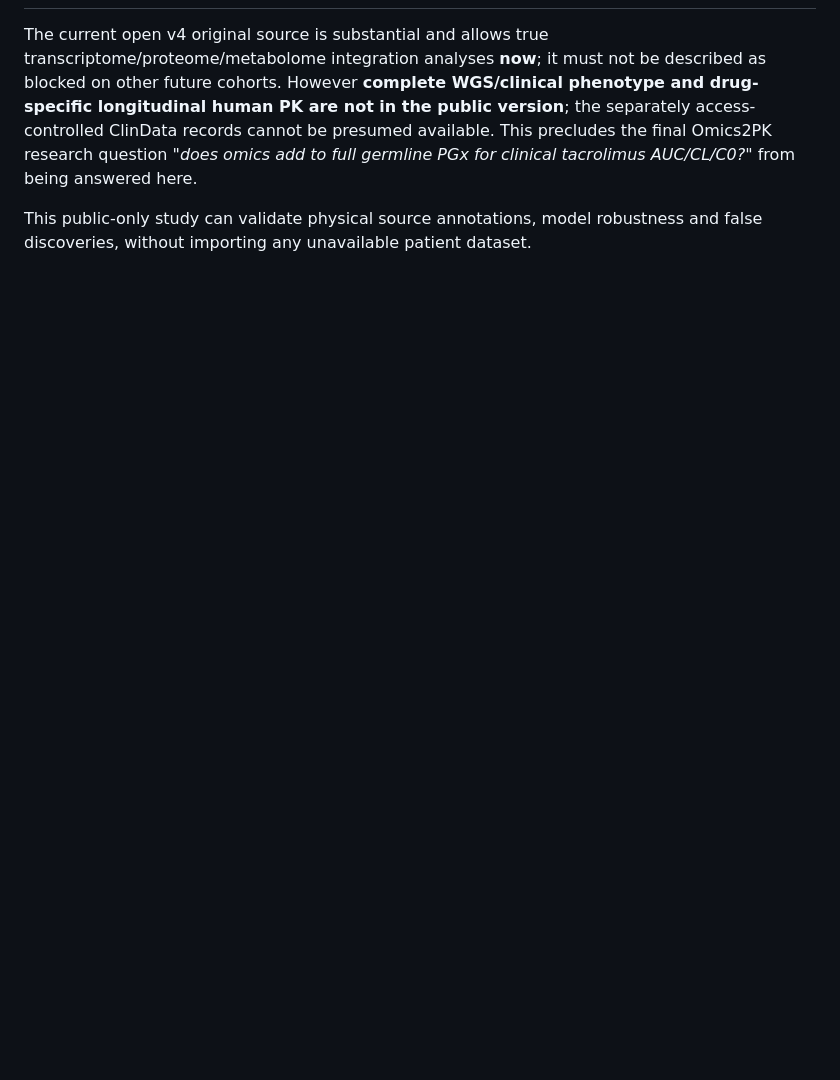
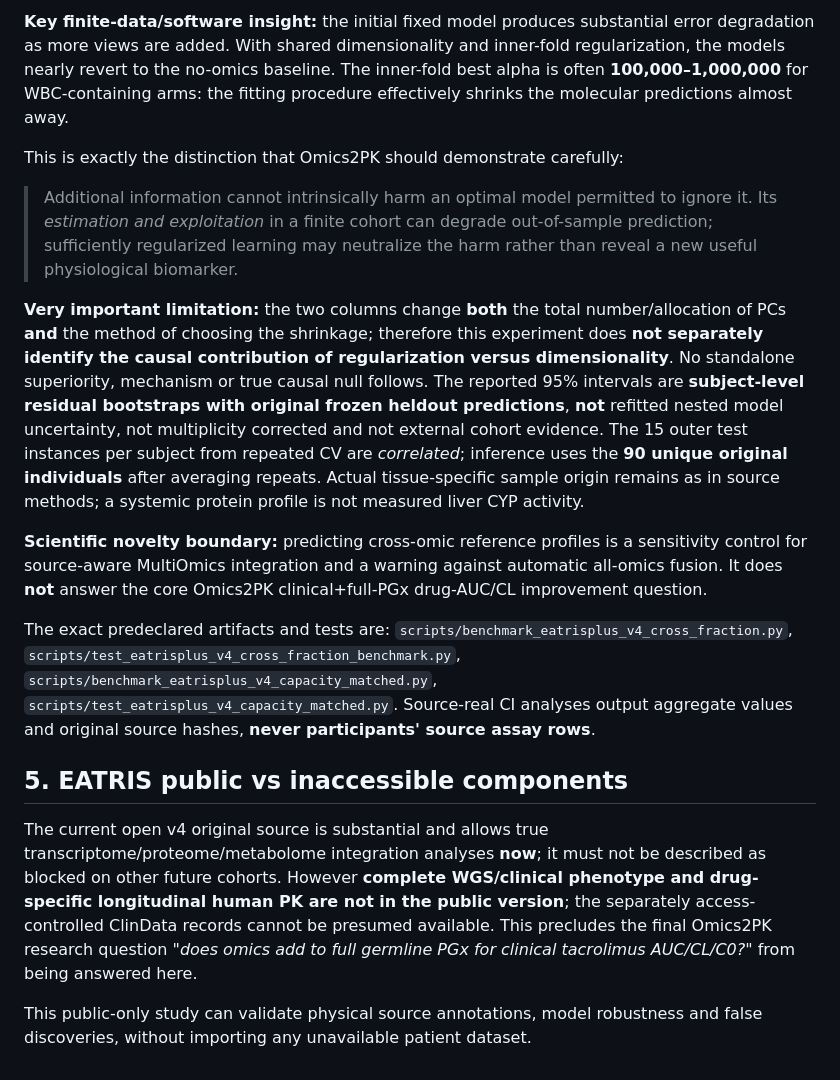
Before and after one commit to rberrah/MultiOmics, a Markdown page: docs/multiomics/EATRIS_PLUS_V4_PUBLIC_WBC_PLASMA_EVIDENCE_20261105.md, the part around one of its changes. Drawn GitHub-style; blank space fills up the shorter version.

```diff
--- a/docs/multiomics/EATRIS_PLUS_V4_PUBLIC_WBC_PLASMA_EVIDENCE_20261105.md
+++ b/docs/multiomics/EATRIS_PLUS_V4_PUBLIC_WBC_PLASMA_EVIDENCE_20261105.md
@@ -116,3 +188,56 @@ or direct original participant IDs.
+**Key finite-data/software insight:** the initial fixed
+model produces substantial error degradation as more
+views are added. With shared dimensionality and inner-fold
+regularization, the models nearly revert to the
+no-omics baseline. The inner-fold best alpha is often
+**100,000–1,000,000** for WBC-containing arms:
+the fitting procedure effectively shrinks the
+molecular predictions almost away.
+
+This is exactly the distinction that Omics2PK should
+demonstrate carefully:
+
+> Additional information cannot intrinsically harm an
+> optimal model permitted to ignore it. Its *estimation
+> and exploitation* in a finite cohort can degrade
+> out-of-sample prediction; sufficiently regularized
+> learning may neutralize the harm rather than
+> reveal a new useful physiological biomarker.
+
+**Very important limitation:** the two columns change
+**both** the total number/allocation of PCs **and**
+the method of choosing the shrinkage; therefore this
+experiment does **not separately identify the causal
+contribution of regularization versus dimensionality**.
+No standalone superiority, mechanism or true causal
+null follows. The reported 95% intervals are
+**subject-level residual bootstraps with original
+frozen heldout predictions**, **not** refitted nested
+model uncertainty, not multiplicity corrected and not
+external cohort evidence. The 15 outer test instances
+per subject from repeated CV are *correlated*; inference
+uses the **90 unique original individuals** after
+averaging repeats. Actual tissue-specific sample
+origin remains as in source methods; a systemic protein
+profile is not measured liver CYP activity.
+
+**Scientific novelty boundary:** predicting cross-omic
+reference profiles is a sensitivity control for
+source-aware MultiOmics integration and a warning
+against automatic all-omics fusion. It does **not**
+answer the core Omics2PK clinical+full-PGx
+drug-AUC/CL improvement question.
+
+The exact predeclared artifacts and tests are:
+`scripts/benchmark_eatrisplus_v4_cross_fraction.py`,
+`scripts/test_eatrisplus_v4_cross_fraction_benchmark.py`,
+`scripts/benchmark_eatrisplus_v4_capacity_matched.py`,
+`scripts/test_eatrisplus_v4_capacity_matched.py`.
+Source-real CI analyses output aggregate values and
+original source hashes, **never participants' source
+assay rows**.
+
+## 5. EATRIS public vs inaccessible components
 
 The current open v4 original source is substantial and
 allows true transcriptome/proteome/metabolome integration
```
Also changed, not shown: other parts of docs/multiomics/EATRIS_PLUS_V4_PUBLIC_WBC_PLASMA_EVIDENCE_20261105.md (+74 -2 lines).
